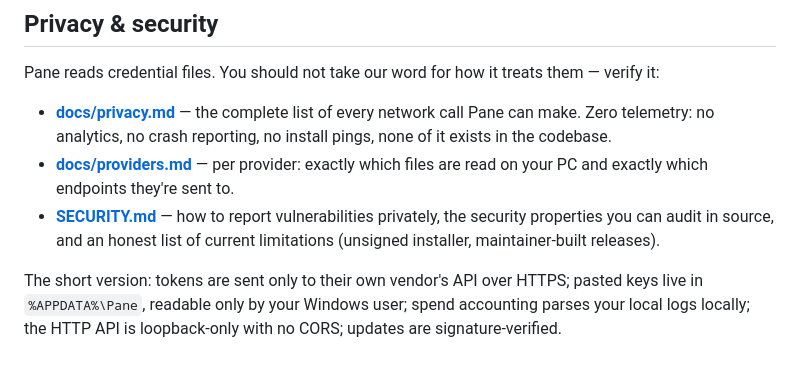
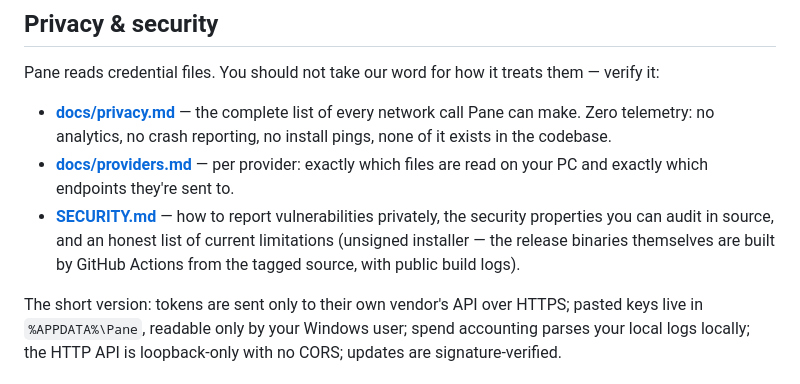
Before and after one commit to ItsJazii/pane, a Markdown page: README.md, the part around the change. GitHub-like rendering.

Commit message:
Address review: README says CI-built releases; disclose passphrase-less key
Co-Authored-By: Claude Fable 5 <noreply@anthropic.com>

```diff
--- a/README.md
+++ b/README.md
@@ -186,8 +186,9 @@ treats them — verify it:
   files are read on your PC and exactly which endpoints they're sent to.
 - **[SECURITY.md](SECURITY.md)** — how to report vulnerabilities
   privately, the security properties you can audit in source, and an
-  honest list of current limitations (unsigned installer, maintainer-built
-  releases).
+  honest list of current limitations (unsigned installer — the release
+  binaries themselves are built by GitHub Actions from the tagged source,
+  with public build logs).
 
 The short version: tokens are sent only to their own vendor's API over
 HTTPS; pasted keys live in `%APPDATA%\Pane`, readable only by your
```
Also changed, not shown: SECURITY.md (+6 -0 lines).
